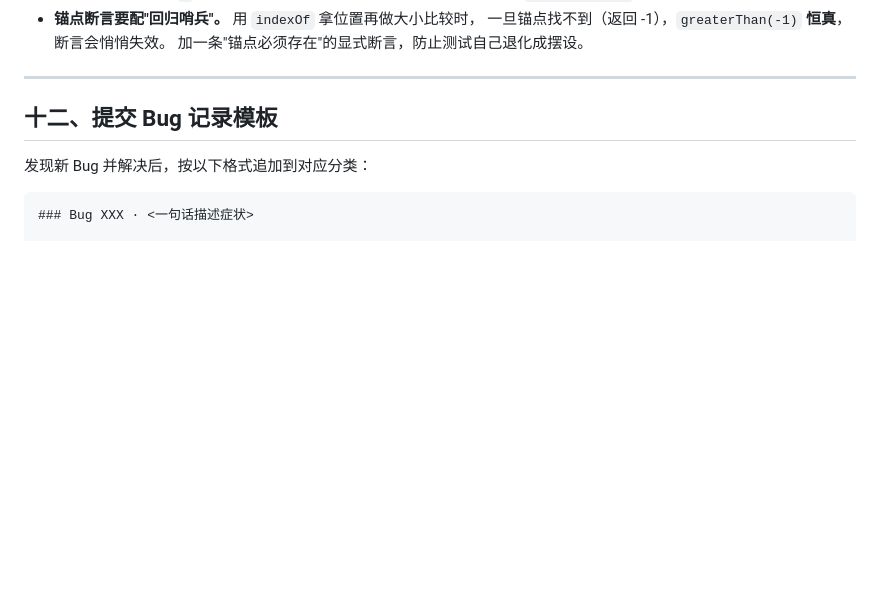
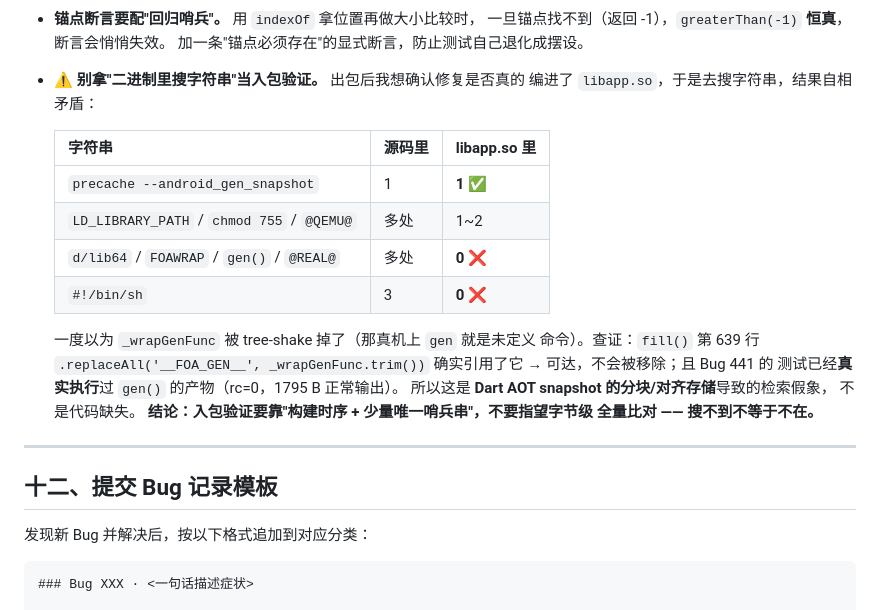
Before and after one commit to haothtrteen/FOAIDE, a Markdown page: dev-handbook/04-常见Bug与解决方案.md, the part around the change. Rendered like a GitHub page; blank space fills up the shorter version.

Commit message:
docs(Bug 444): 补录教训——二进制字符串哨兵不可靠（Dart snapshot 分块存储致检索假象）

```diff
--- a/dev-handbook/04-常见Bug与解决方案.md
+++ b/dev-handbook/04-常见Bug与解决方案.md
@@ -3287,6 +3287,24 @@ brc=$?; if [ "$brc" != 0 ]; then
 - **锚点断言要配"回归哨兵"。** 用 `indexOf` 拿位置再做大小比较时，
   一旦锚点找不到（返回 -1），`greaterThan(-1)` **恒真**，断言会悄悄失效。
   加一条"锚点必须存在"的显式断言，防止测试自己退化成摆设。
+- **⚠️ 别拿"二进制里搜字符串"当入包验证。** 出包后我想确认修复是否真的
+  编进了 `libapp.so`，于是去搜字符串，结果自相矛盾：
+
+  | 字符串 | 源码里 | libapp.so 里 |
+  |---|---|---|
+  | `precache --android_gen_snapshot` | 1 | **1** ✅ |
+  | `LD_LIBRARY_PATH` / `chmod 755` / `@QEMU@` | 多处 | 1~2 |
+  | `d/lib64` / `FOAWRAP` / `gen()` / `@REAL@` | 多处 | **0** ❌ |
+  | `#!/bin/sh` | 3 | **0** ❌ |
+
+  一度以为 `_wrapGenFunc` 被 tree-shake 掉了（那真机上 `gen` 就是未定义
+  命令）。查证：`fill()` 第 639 行 `.replaceAll('__FOA_GEN__',
+  _wrapGenFunc.trim())` 确实引用了它 → 可达，不会被移除；且 Bug 441 的
+  测试已经**真实执行**过 `gen()` 的产物（rc=0，1795 B 正常输出）。
+  所以这是 **Dart AOT snapshot 的分块/对齐存储**导致的检索假象，
+  不是代码缺失。
+  **结论：入包验证要靠"构建时序 + 少量唯一哨兵串"，不要指望字节级
+  全量比对 —— 搜不到不等于不在。**
 
 ---
 
```
